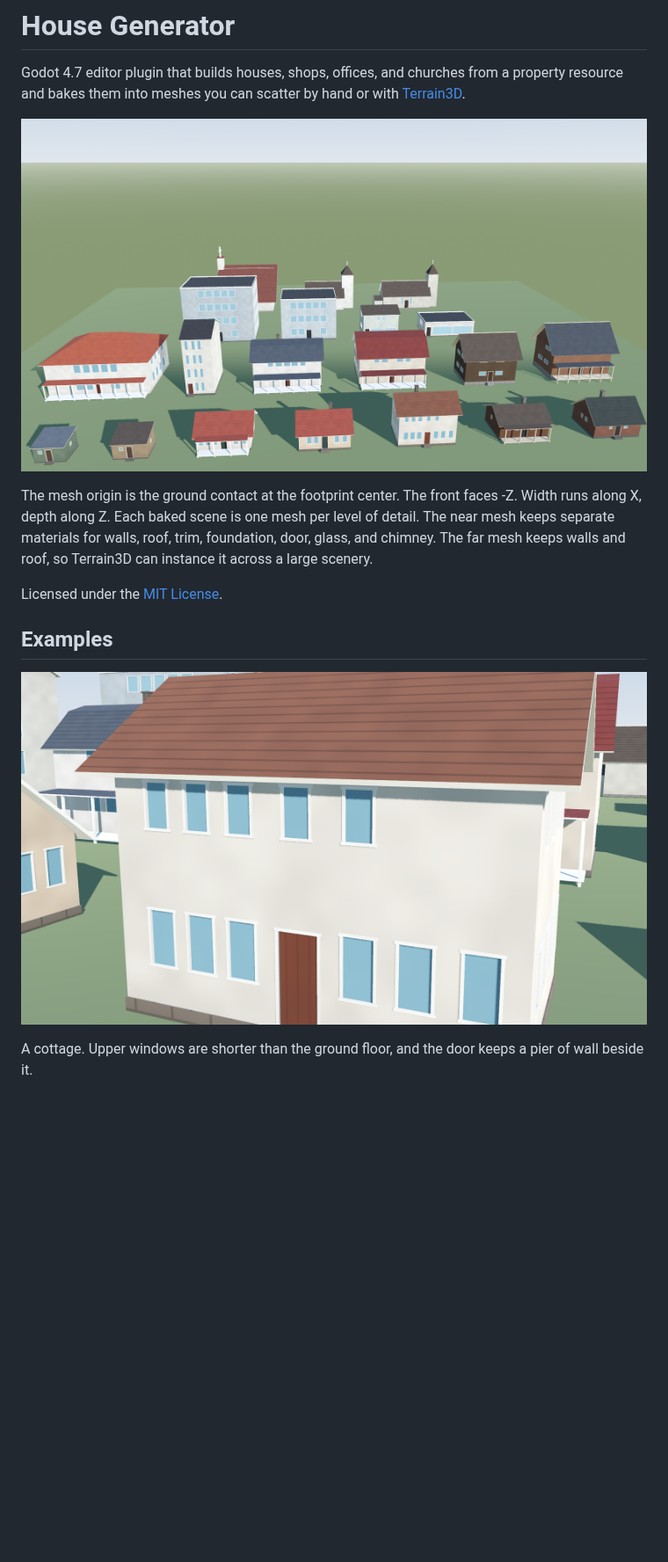
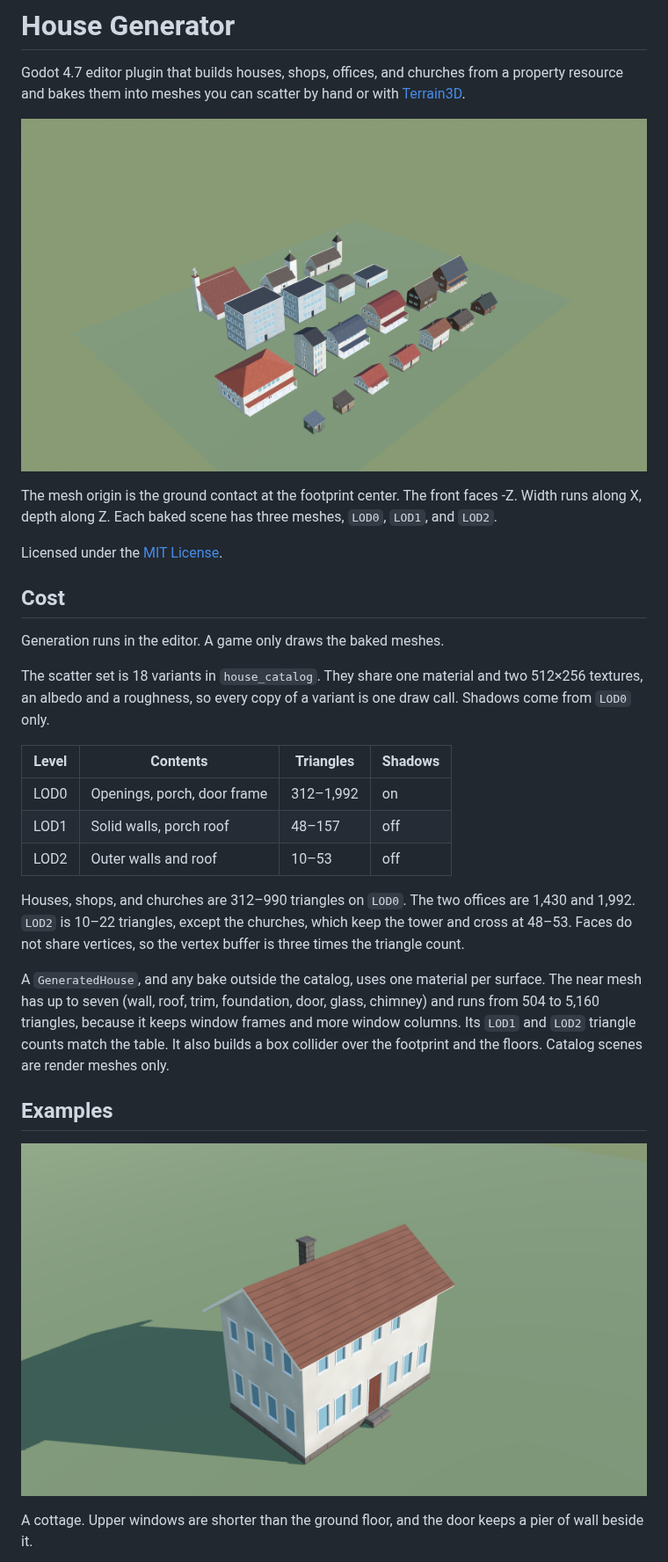
Before and after one commit to Oli4k/building-generator, a Markdown page: README.md, the part around one of its changes. Shown at 88% size. GitHub-like rendering; pictures changed too: docs/images/cottage.png, docs/images/village.png; blank space fills up the shorter version.

Commit message:
Enhance README with detailed mesh generation information and cost analysis. Update gallery script for improved camera framing and visibility control of generated houses. Replace existing images with updated versions for better visual representation.

```diff
--- a/README.md
+++ b/README.md
@@ -4,9 +4,25 @@ Godot 4.7 editor plugin that builds houses, shops, offices, and churches from a
 
 ![The demo village](docs/images/village.png)
 
-The mesh origin is the ground contact at the footprint center. The front faces -Z. Width runs along X, depth along Z. Each baked scene is one mesh per level of detail. The near mesh keeps separate materials for walls, roof, trim, foundation, door, glass, and chimney. The far mesh keeps walls and roof, so Terrain3D can instance it across a large scenery.
+The mesh origin is the ground contact at the footprint center. The front faces -Z. Width runs along X, depth along Z. Each baked scene has three meshes, `LOD0`, `LOD1`, and `LOD2`.
 
 Licensed under the [MIT License](LICENSE).
+
+## Cost
+
+Generation runs in the editor. A game only draws the baked meshes.
+
+The scatter set is 18 variants in `house_catalog`. They share one material and two 512×256 textures, an albedo and a roughness, so every copy of a variant is one draw call. Shadows come from `LOD0` only.
+
+| Level | Contents | Triangles | Shadows |
+| --- | --- | --- | --- |
+| LOD0 | Openings, porch, door frame | 312–1,992 | on |
+| LOD1 | Solid walls, porch roof | 48–157 | off |
+| LOD2 | Outer walls and roof | 10–53 | off |
+
+Houses, shops, and churches are 312–990 triangles on `LOD0`. The two offices are 1,430 and 1,992. `LOD2` is 10–22 triangles, except the churches, which keep the tower and cross at 48–53. Faces do not share vertices, so the vertex buffer is three times the triangle count.
+
+A `GeneratedHouse`, and any bake outside the catalog, uses one material per surface. The near mesh has up to seven (wall, roof, trim, foundation, door, glass, chimney) and runs from 504 to 5,160 triangles, because it keeps window frames and more window columns. Its `LOD1` and `LOD2` triangle counts match the table. It also builds a box collider over the footprint and the floors. Catalog scenes are render meshes only.
 
 ## Examples
 
```
Also changed, not shown: other parts of README.md (+1 -1 lines), docs/images/chalet.png, docs/images/church.png, 1 other file.
